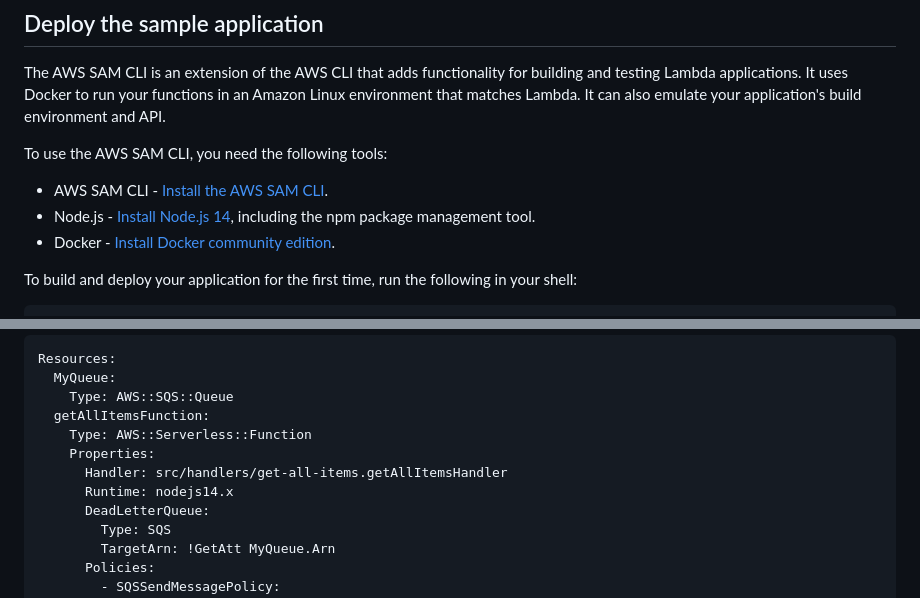
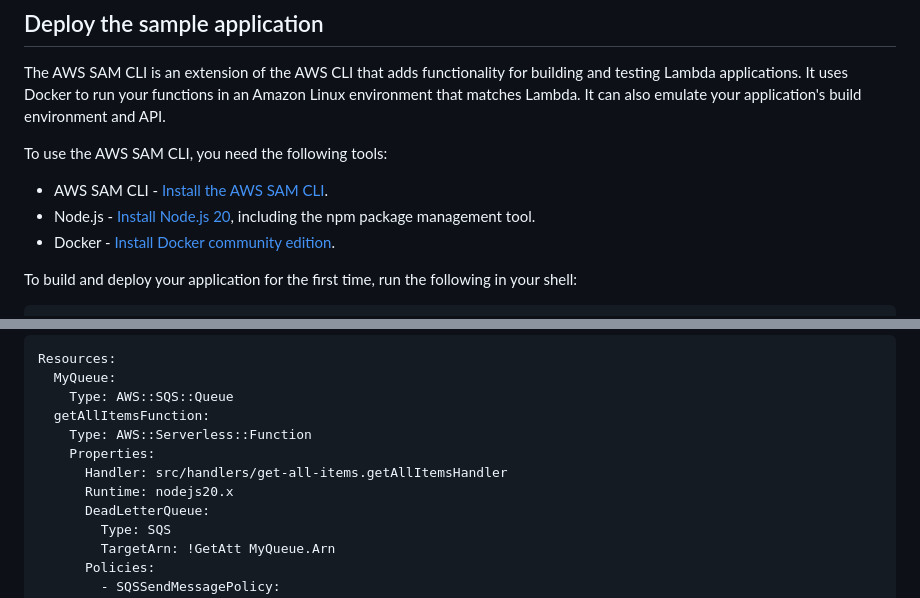
Before and after one commit to aws-samples/serverless-tasks-webapp, a Markdown page: sam/README.md, 2 parts joined by grey strips. Drawn GitHub-style.

Commit message:
Upgraded to NodeJS20

```diff
--- a/sam/README.md
+++ b/sam/README.md
@@ -33,7 +33,7 @@ The AWS SAM CLI is an extension of the AWS CLI that adds functionality for build
 To use the AWS SAM CLI, you need the following tools:
 
 * AWS SAM CLI - [Install the AWS SAM CLI](https://docs.aws.amazon.com/serverless-application-model/latest/developerguide/serverless-sam-cli-install.html).
-* Node.js - [Install Node.js 14](https://nodejs.org/en/), including the npm package management tool.
+* Node.js - [Install Node.js 20](https://nodejs.org/en/), including the npm package management tool.
 * Docker - [Install Docker community edition](https://hub.docker.com/search/?type=edition&offering=community).
 
 To build and deploy your application for the first time, run the following in your shell:
@@ -103,7 +103,7 @@ Resources:
     Type: AWS::Serverless::Function
     Properties:
       Handler: src/handlers/get-all-items.getAllItemsHandler
-      Runtime: nodejs14.x
+      Runtime: nodejs20.x
       DeadLetterQueue:
         Type: SQS
         TargetArn: !GetAtt MyQueue.Arn
```
